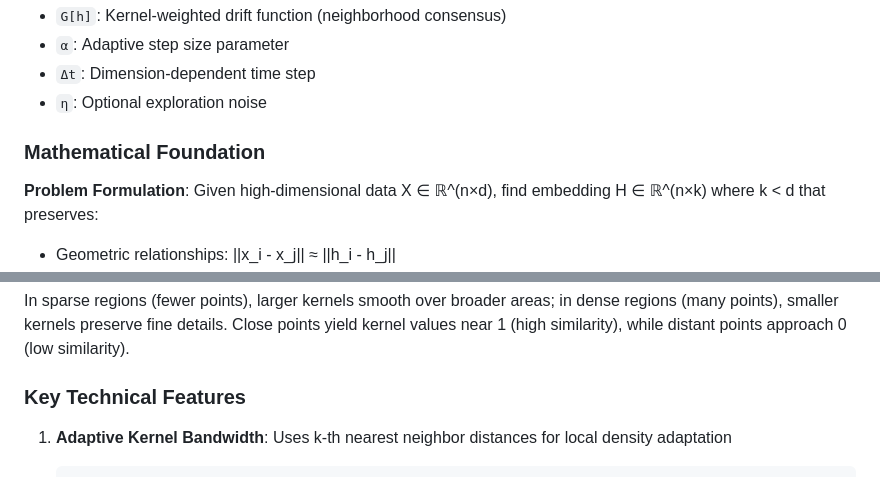
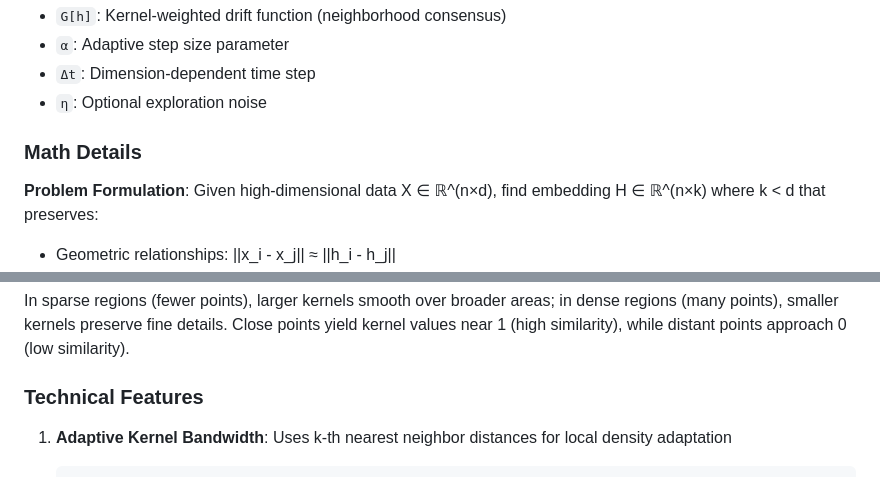
Before and after one commit to Gman-Superfly/Normalized_Dynamic_OPT, a Markdown page: README.md, 2 parts joined by grey strips. GitHub-like rendering.

````diff
--- a/README.md
+++ b/README.md
@@ -104,7 +104,7 @@ Where:
 - `Δt`: Dimension-dependent time step
 - `η`: Optional exploration noise
 
-### Mathematical Foundation
+### Math Details
 
 **Problem Formulation**: Given high-dimensional data X ∈ ℝ^(n×d), find embedding H ∈ ℝ^(n×k) where k < d that preserves:
 - Geometric relationships: ||x_i - x_j|| ≈ ||h_i - h_j||
@@ -139,7 +139,7 @@ where ||h_i - h_j||² is the squared Euclidean distance between points h_i and h
 ```
 In sparse regions (fewer points), larger kernels smooth over broader areas; in dense regions (many points), smaller kernels preserve fine details. Close points yield kernel values near 1 (high similarity), while distant points approach 0 (low similarity).
 
-### Key Technical Features
+### Technical Features
 
 1. **Adaptive Kernel Bandwidth**: Uses k-th nearest neighbor distances for local density adaptation
    ```
````
